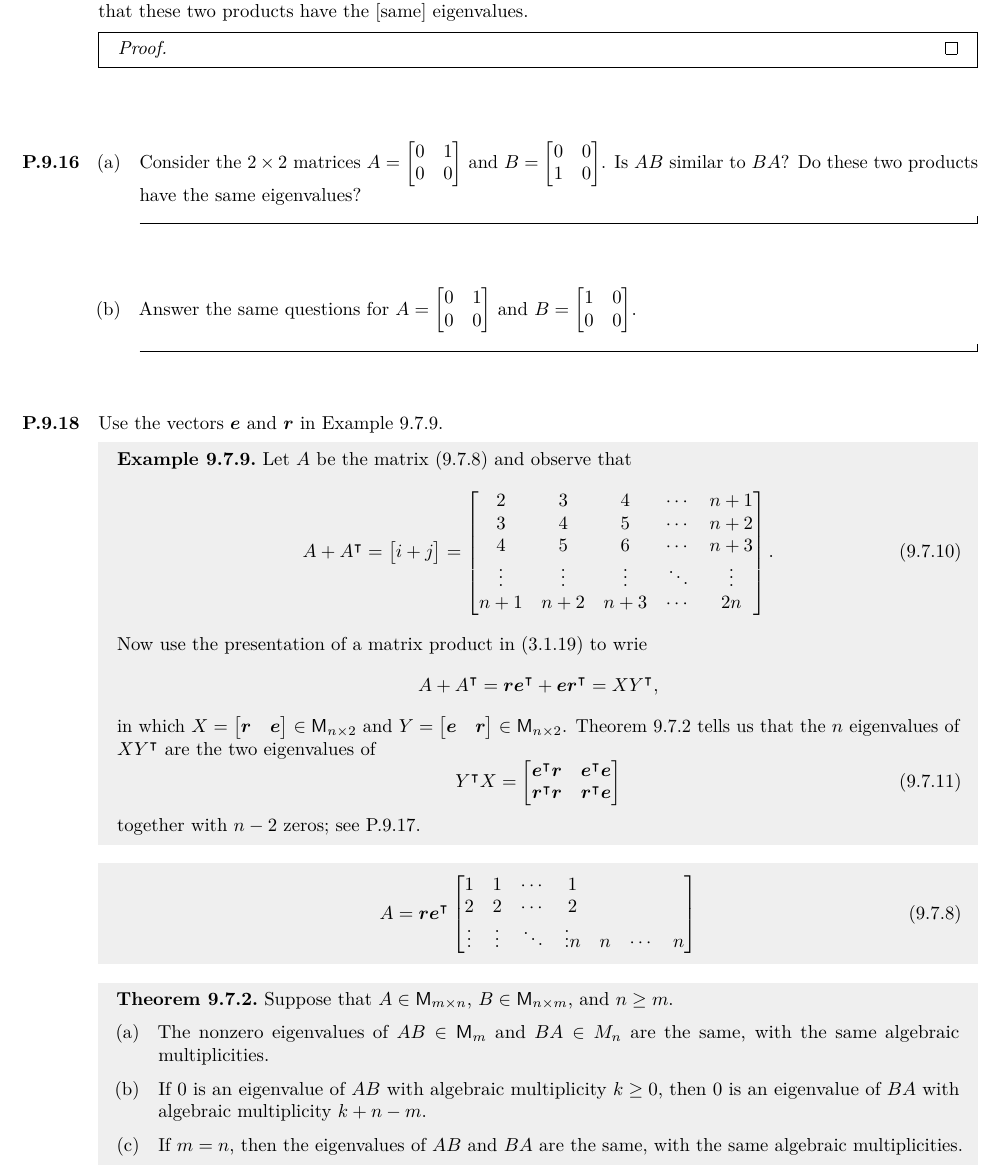
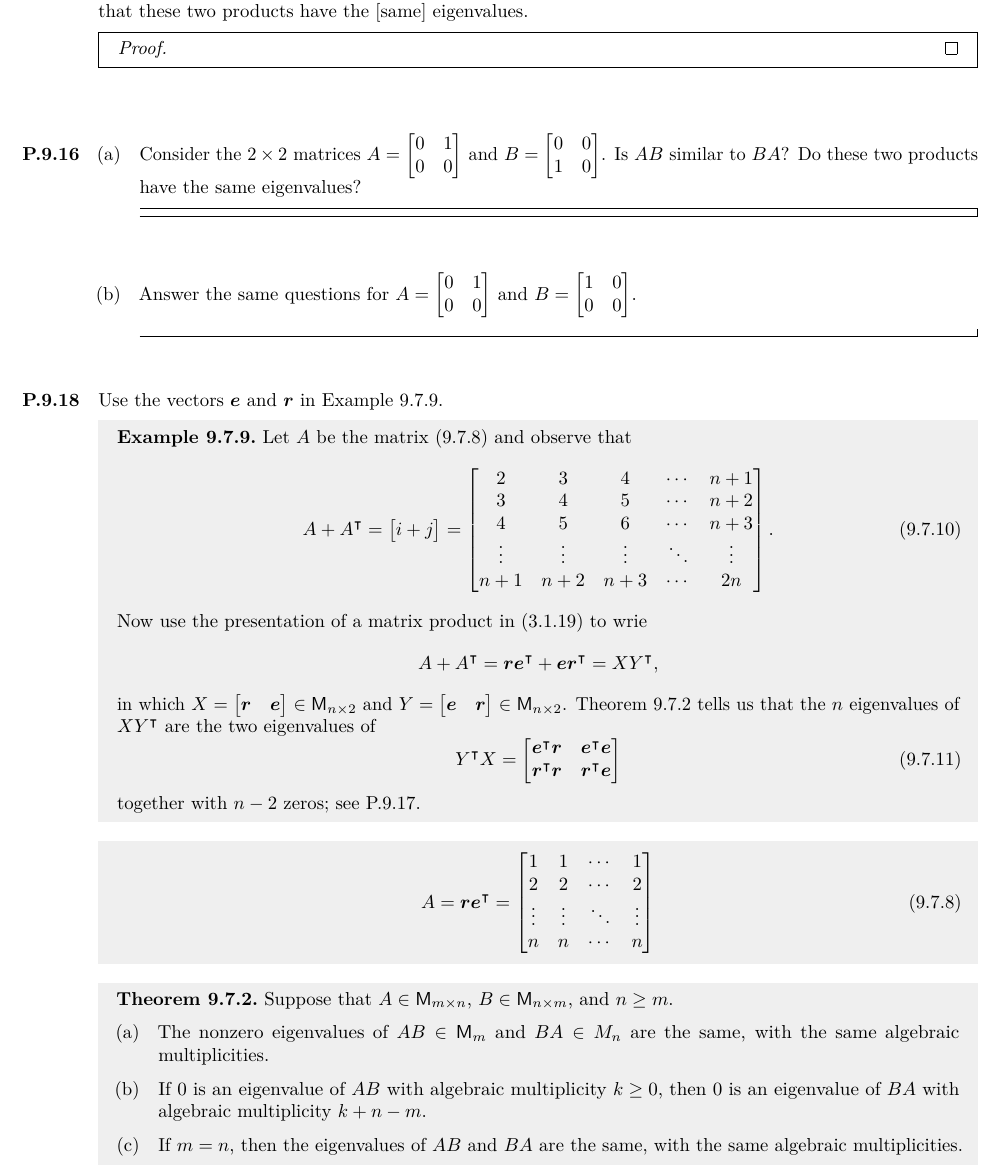
Before and after one commit to kwshi/pomona-math173-2019-spring, a LaTeX problem sheet (08/math173-08.tex): part of page 1 of 3, cut so that both start at the same text. Compiled offline with pdfLaTeX.

Commit message:
fix newline typo

```diff
--- a/08/math173-08.tex
+++ b/08/math173-08.tex
@@ -83,12 +83,12 @@
 
   \begin{book}
     \[
-      A = \vec r \vec e^\transpose
+      A = \vec r \vec e^\transpose =
       \begin{bmatrix}
         1 & 1 & \cdots & 1 \\
         2 & 2 & \cdots & 2 \\
-        \vdots & \vdots & \ddots & \vdots
-        n & n & \cdots & n \\
+        \vdots & \vdots & \ddots & \vdots \\
+        n & n & \cdots & n
       \end{bmatrix}
       \tag{9.7.8}
     \]
```
